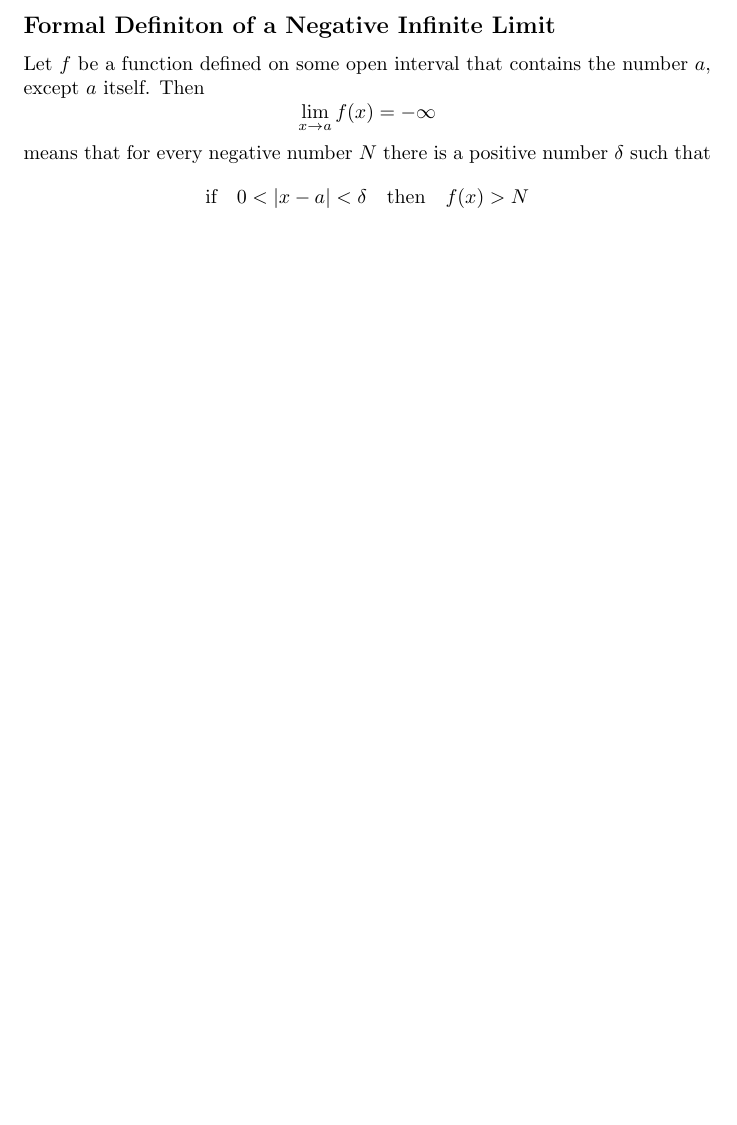
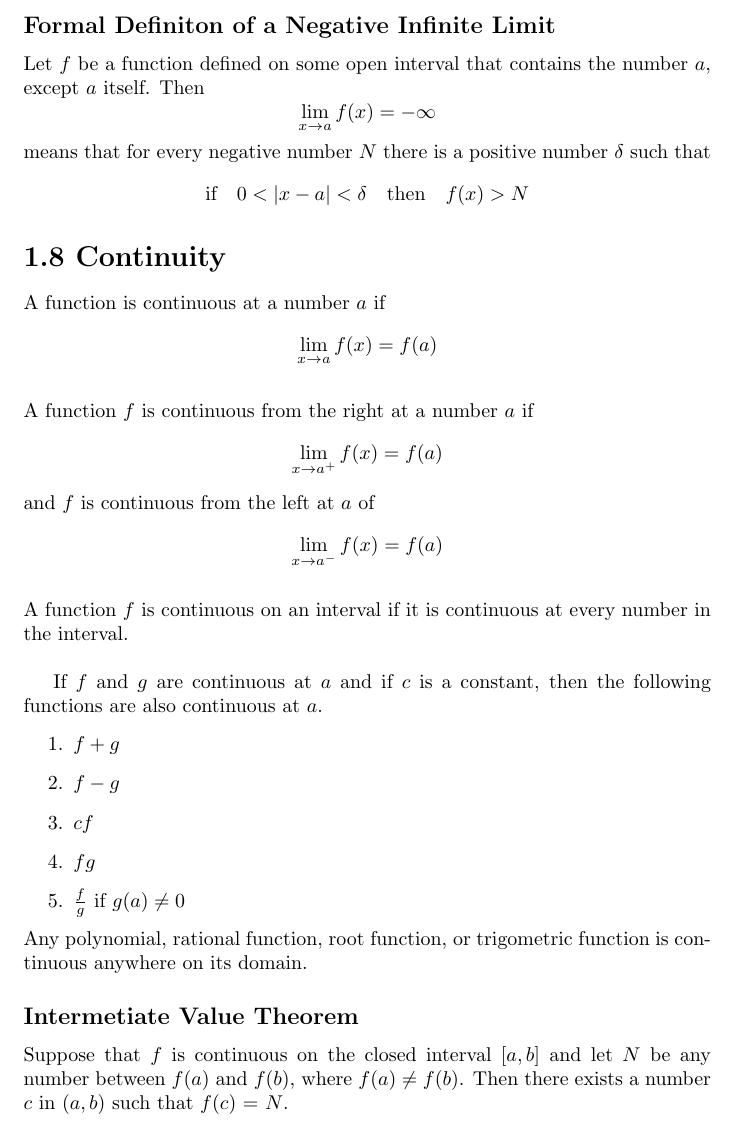
Before and after one commit to davidcorbin/calc-1-study-guide, a LaTeX document (studyguide.tex, which reads tex/1-8.tex): part of page 7 of 7, cut so that both start at the same text, the shorter picture padded with empty space. Compiled offline with pdfLaTeX.

Commit message:
Added ch 8

```diff
--- a/studyguide.tex
+++ b/studyguide.tex
@@ -18,5 +18,6 @@
 \input{tex/1-5}
 \input{tex/1-6}
 \input{tex/1-7}
+\input{tex/1-8}
 
 \end{document}
--- /dev/null
+++ b/tex/1-8.tex
@@ -0,0 +1,27 @@
+%
+% Chapter 1.8
+%
+
+\section*{1.8 Continuity}
+
+A function is continuous at a number \(a\) if
+$$\lim_{x \to a}f(x) = f(a)$$\\
+A function \(f\) is continuous from the right at a number \(a\) if
+$$\lim_{x \to a^+}f(x)=f(a)$$
+and \(f\) is continuous from the left at \(a\) of
+$$\lim_{x \to a^-}f(x)=f(a)$$\\
+A function \(f\) is continuous on an interval if it is continuous at every number in the interval.\\
+
+If \(f\) and \(g\) are continuous at \(a\) and if \(c\) is a constant, then the following functions are also continuous at \(a\).
+\begin{enumerate}
+    \item \(f + g\)
+    \item \(f - g\)
+    \item \(cf\)
+    \item \(fg\)
+    \item \(\frac{f}{g}\) if \(g(a) \neq 0\)
+\end{enumerate}
+Any polynomial, rational function, root function, or trigometric function is continuous anywhere on its domain.
+
+\subsection*{Intermetiate Value Theorem}
+
+Suppose that \(f\) is continuous on the closed interval \([a, b]\) and let \(N\) be any number between \(f(a)\) and \(f(b)\), where \(f(a) \neq f(b)\). Then there exists a number \(c\) in \((a, b)\) such that \(f(c)\) = \(N\).
```
